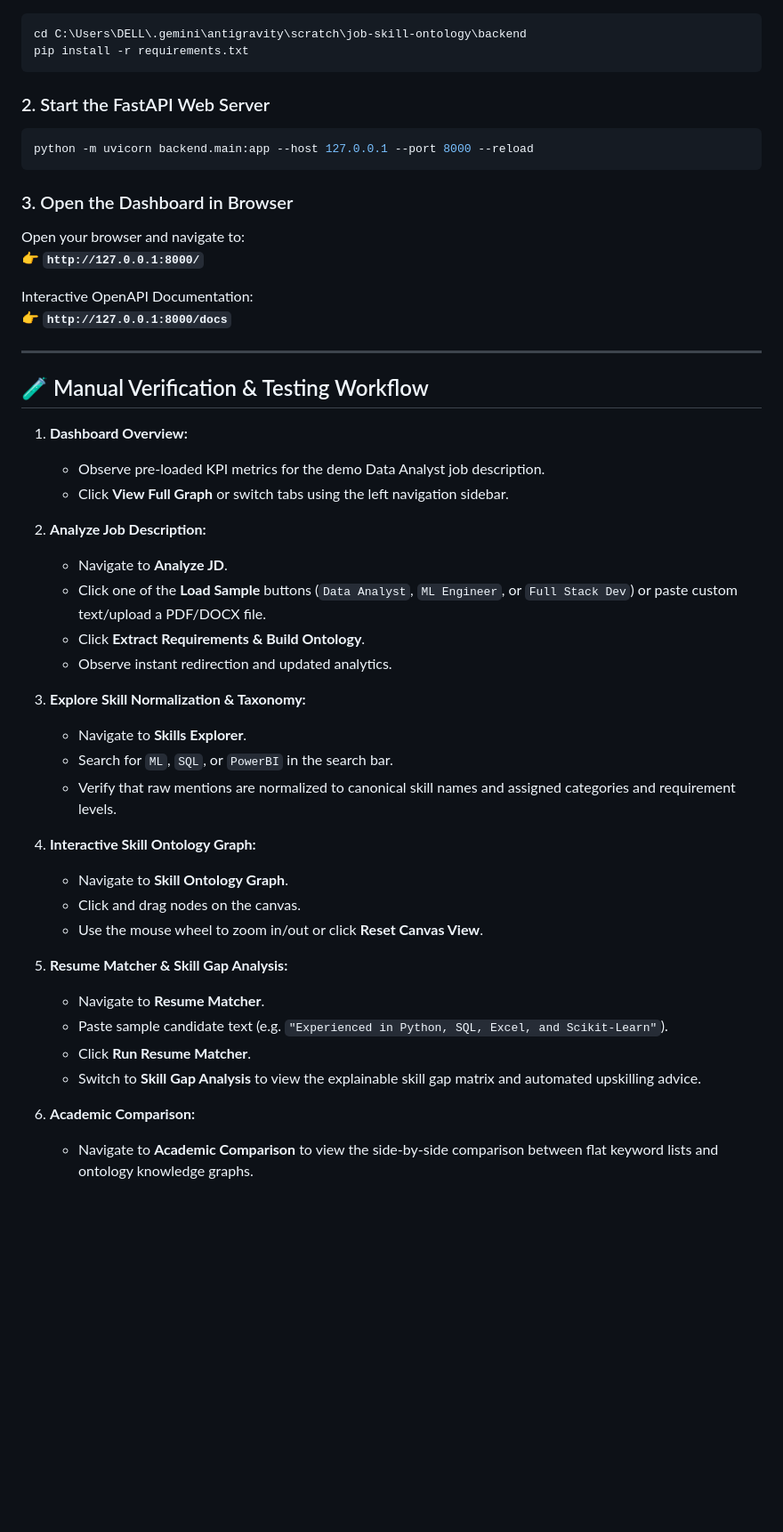
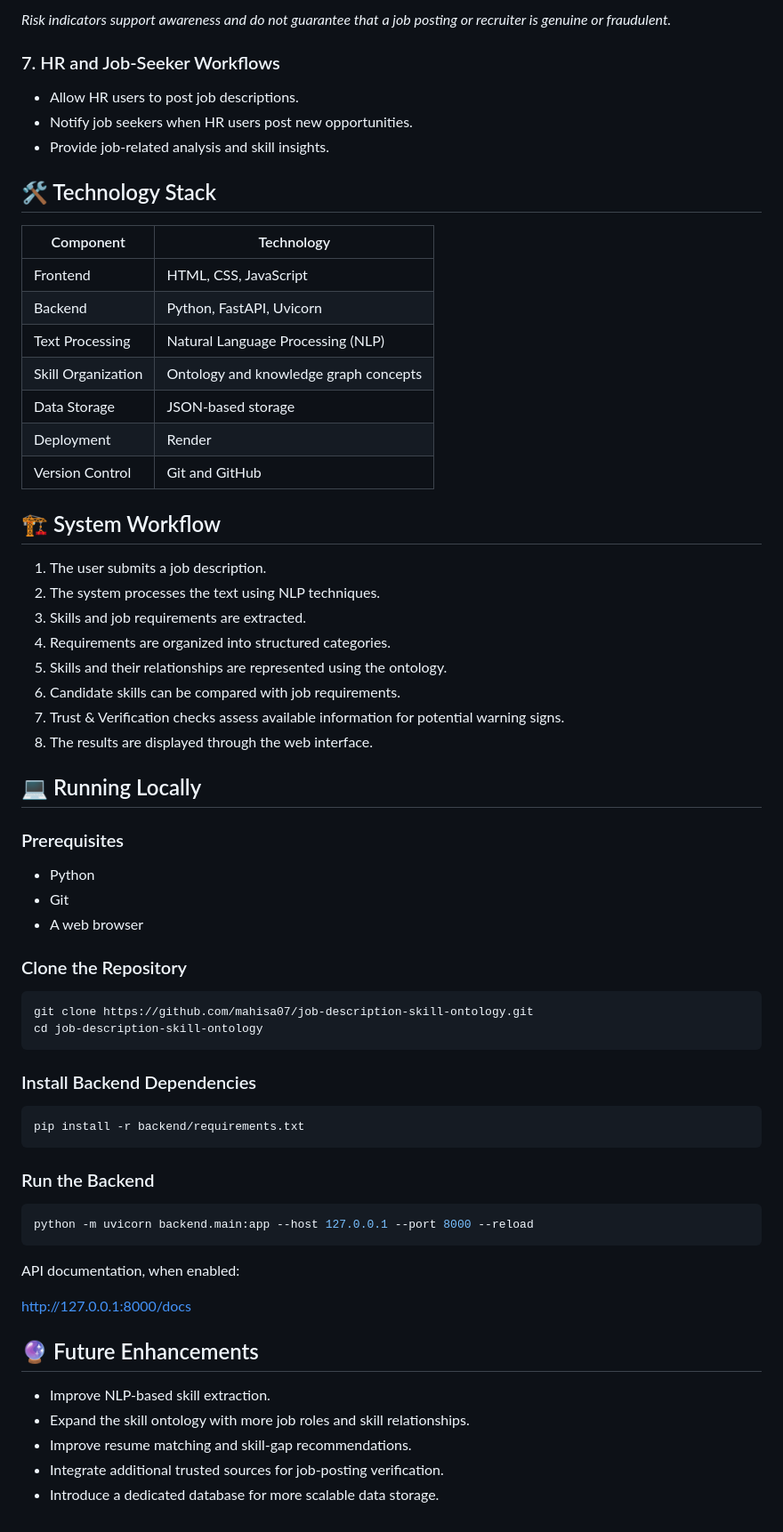
Before and after one commit to mahisa07/job-description-skill-ontology, a Markdown page: README.md, the part around one of its changes. Shown at 89% size. Drawn GitHub-style; blank space fills up the shorter version.

Commit message:
Enhance README with demo link and project details
Updated README to include live demo link, project objectives, and detailed instructions for running the application.

````diff
--- a/README.md
+++ b/README.md
@@ -39,49 +56,67 @@ This AI/NLP-based web application analyzes unstructured job descriptions (via ra
+*Risk indicators support awareness and do not guarantee that a job posting or recruiter is genuine or fraudulent.*
+
+### 7. HR and Job-Seeker Workflows
+- Allow HR users to post job descriptions.
+- Notify job seekers when HR users post new opportunities.
+- Provide job-related analysis and skill insights.
+
+## 🛠️ Technology Stack
+
+| Component | Technology |
+|---|---|
+| Frontend | HTML, CSS, JavaScript |
+| Backend | Python, FastAPI, Uvicorn |
+| Text Processing | Natural Language Processing (NLP) |
+| Skill Organization | Ontology and knowledge graph concepts |
+| Data Storage | JSON-based storage |
+| Deployment | Render |
+| Version Control | Git and GitHub |
+
+## 🏗️ System Workflow
+
+1. The user submits a job description.
+2. The system processes the text using NLP techniques.
+3. Skills and job requirements are extracted.
+4. Requirements are organized into structured categories.
+5. Skills and their relationships are represented using the ontology.
+6. Candidate skills can be compared with job requirements.
+7. Trust & Verification checks assess available information for potential warning signs.
+8. The results are displayed through the web interface.
+
+## 💻 Running Locally
+
+### Prerequisites
+- Python
+- Git
+- A web browser
+
+### Clone the Repository
+
 ```bash
-cd C:\Users\DELL\.gemini\antigravity\scratch\job-skill-ontology\backend
-pip install -r requirements.txt
+git clone https://github.com/mahisa07/job-description-skill-ontology.git
+cd job-description-skill-ontology
 ```
 
-### 2. Start the FastAPI Web Server
+### Install Backend Dependencies
+
+```bash
+pip install -r backend/requirements.txt
+```
+
+### Run the Backend
+
 ```bash
 python -m uvicorn backend.main:app --host 127.0.0.1 --port 8000 --reload
 ```
 
-### 3. Open the Dashboard in Browser
-Open your browser and navigate to:
-👉 **`http://127.0.0.1:8000/`**
+API documentation, when enabled:
 
-Interactive OpenAPI Documentation:
-👉 **`http://127.0.0.1:8000/docs`**
+http://127.0.0.1:8000/docs
 
----
+## 🔮 Future Enhancements
 
-## 🧪 Manual Verification & Testing Workflow
-
-1. **Dashboard Overview:**
-   - Observe pre-loaded KPI metrics for the demo Data Analyst job description.
-   - Click **View Full Graph** or switch tabs using the left navigation sidebar.
-
-2. **Analyze Job Description:**
-   - Navigate to **Analyze JD**.
-   - Click one of the **Load Sample** buttons (`Data Analyst`, `ML Engineer`, or `Full Stack Dev`) or paste custom text/upload a PDF/DOCX file.
-   - Click **Extract Requirements & Build Ontology**.
-   - Observe instant redirection and updated analytics.
-
-3. **Explore Skill Normalization & Taxonomy:**
-   - Navigate to **Skills Explorer**.
-   - Search for `ML`, `SQL`, or `PowerBI` in the search bar.
-   - Verify that raw mentions are normalized to canonical skill names and assigned categories and requirement levels.
-
-4. **Interactive Skill Ontology Graph:**
-   - Navigate to **Skill Ontology Graph**.
-   - Click and drag nodes on the canvas.
-   - Use the mouse wheel to zoom in/out or click **Reset Canvas View**.
-
-5. **Resume Matcher & Skill Gap Analysis:**
-   - Navigate to **Resume Matcher**.
-   - Paste sample candidate text (e.g. `"Experienced in Python, SQL, Excel, and Scikit-Learn"`).
-   - Click **Run Resume Matcher**.
-   - Switch to **Skill Gap Analysis** to view the explainable skill gap matrix and automated upskilling advice.
-
-6. **Academic Comparison:**
-   - Navigate to **Academic Comparison** to view the side-by-side comparison between flat keyword lists and ontology knowledge graphs.
+- Improve NLP-based skill extraction.
+- Expand the skill ontology with more job roles and skill relationships.
+- Improve resume matching and skill-gap recommendations.
+- Integrate additional trusted sources for job-posting verification.
+- Introduce a dedicated database for more scalable data storage.
````
Also changed, not shown: other parts of README.md (+43 -26 lines).
